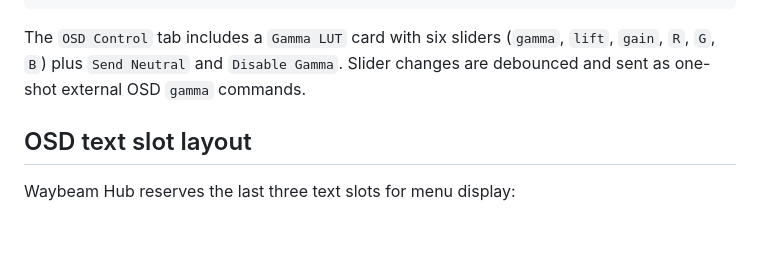
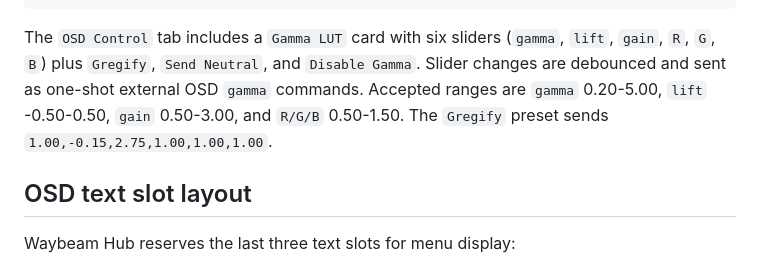
Before and after one commit to snokvist/pixelpilot_mini_rk, a Markdown page: waybeam_hub/README.md, the part around the change. GitHub-like rendering; blank space fills up the shorter version.

Commit message:
Document Gregify gamma preset

````diff
--- a/waybeam_hub/README.md
+++ b/waybeam_hub/README.md
@@ -193,7 +193,7 @@ The WebUI serves `index.html` at the root and exposes a JSON command endpoint:
 {"destinations": [{"host": "10.6.0.50", "port": 7777}]}
 ```
 
-The `OSD Control` tab includes a `Gamma LUT` card with six sliders (`gamma`, `lift`, `gain`, `R`, `G`, `B`) plus `Send Neutral` and `Disable Gamma`. Slider changes are debounced and sent as one-shot external OSD `gamma` commands.
+The `OSD Control` tab includes a `Gamma LUT` card with six sliders (`gamma`, `lift`, `gain`, `R`, `G`, `B`) plus `Gregify`, `Send Neutral`, and `Disable Gamma`. Slider changes are debounced and sent as one-shot external OSD `gamma` commands. Accepted ranges are `gamma` 0.20-5.00, `lift` -0.50-0.50, `gain` 0.50-3.00, and `R/G/B` 0.50-1.50. The `Gregify` preset sends `1.00,-0.15,2.75,1.00,1.00,1.00`.
 
 ## OSD text slot layout
 
````
